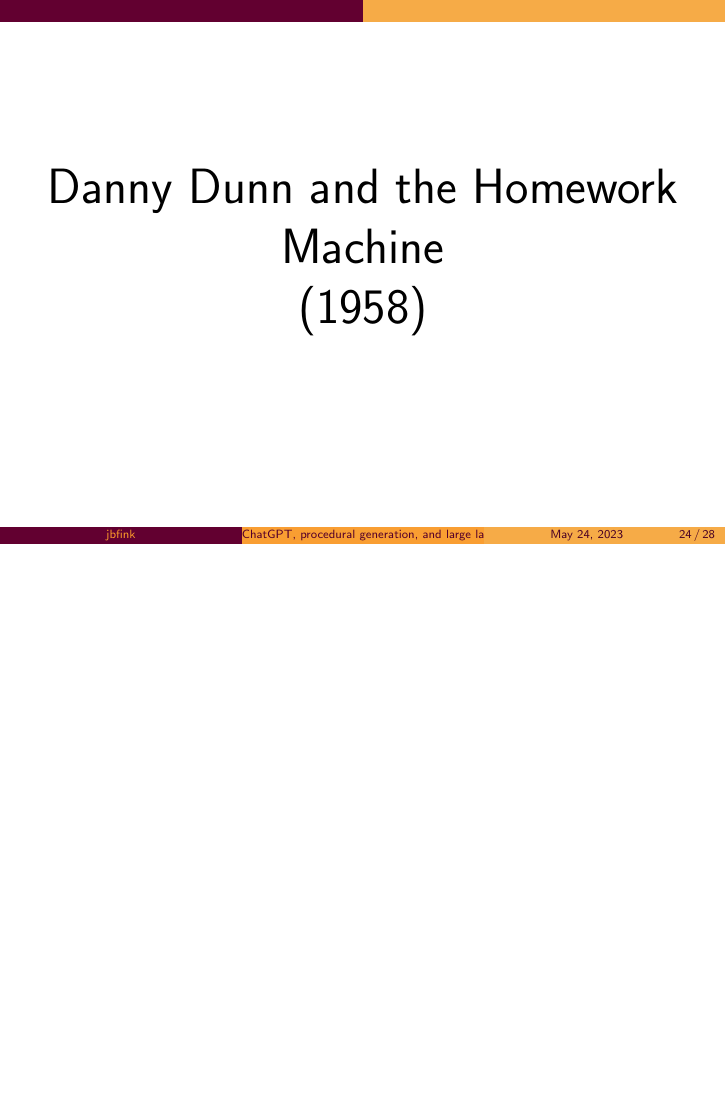
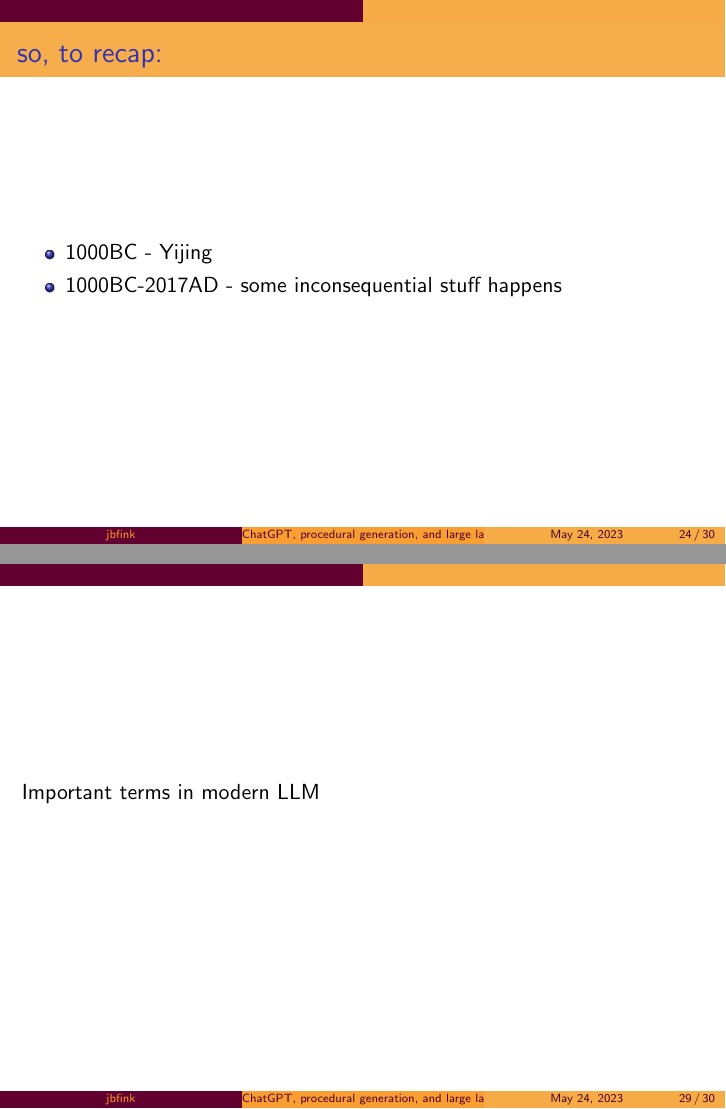
Before and after one commit to jbfink/20230525-infinite-game, LaTeX slides (infinite-game.tex): page 26 of 34 before the commit and pages 27 and 32 of 37 after it, the two joined at a grey line, the shorter picture padded with empty space. Compiled offline with pdfLaTeX.

Commit message:
txs auto checkin

```diff
--- a/infinite-game.tex
+++ b/infinite-game.tex
@@ -185,6 +184,14 @@
 
 %The 1958 / Danny Dunn thing should probably go right before you actually talk about LLMs
 
+\begin{frame}{so, to recap:}
+	\begin{itemize}
+		\item 1000BC - Yijing
+		\pause
+		\item 1000BC-2017AD - some inconsequential stuff happens
+	\end{itemize}
+\end{frame}
+
 \begin{frame}[c]
 	\centering
 	\Huge
@@ -205,6 +212,10 @@
 	\makebox[\linewidth]{\includegraphics[width=\paperwidth,height=\paperheight]{eniac}}
 \end{frame}
 
+\begin{frame}
+	Important terms in modern LLM
+\end{frame}
+
 % move this slide to *just* before you actually talk about LLMs.
 \begin{frame}{things that happened between early May and now}
 	\begin{itemize}
```
Also changed, not shown: infinite-game.tex (3 more changed lines).
